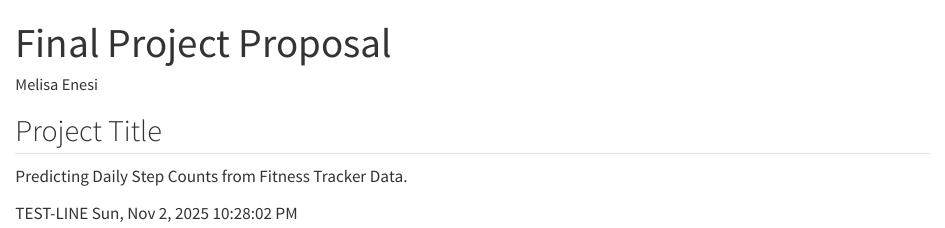
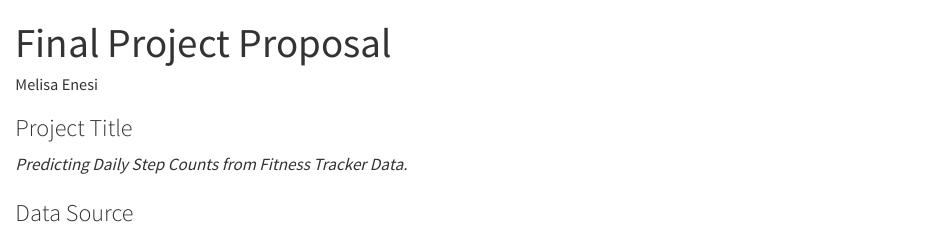
Before and after one commit to melisa-enesi/final-project-fitbit-activity-and-sleep-analysis, a Quarto document (final-project-proposal.qmd): the page in a window 1100 px wide, from its top. Rendered offline with R 4.5, knitr and Pandoc in place of Quarto, with nearby package versions.

Commit message:
Add Data Source heading and fix formatting

```diff
--- a/final-project-proposal.qmd
+++ b/final-project-proposal.qmd
@@ -5,8 +5,8 @@ format: html
 editor: visual
 ---
 
-## Project Title
+### Project Title
 
-Predicting Daily Step Counts from Fitness Tracker Data.
+*Predicting Daily Step Counts from Fitness Tracker Data.*
 
-TEST-LINE Sun, Nov  2, 2025 10:28:02 PM
+### Data Source
```
